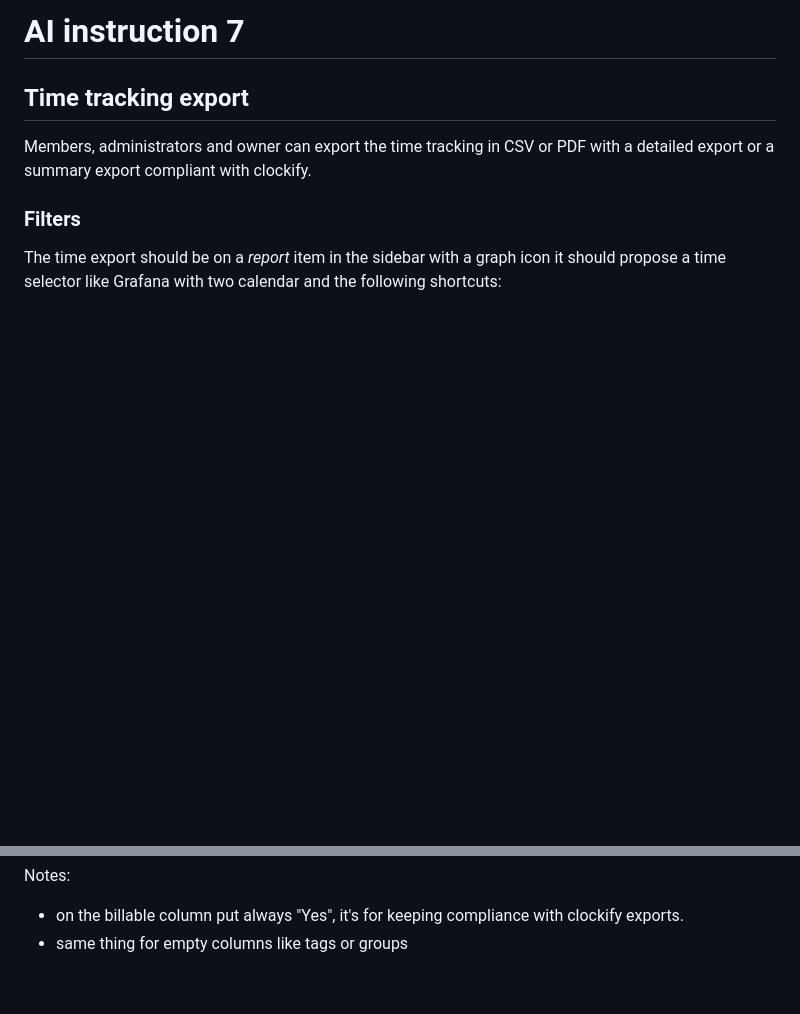
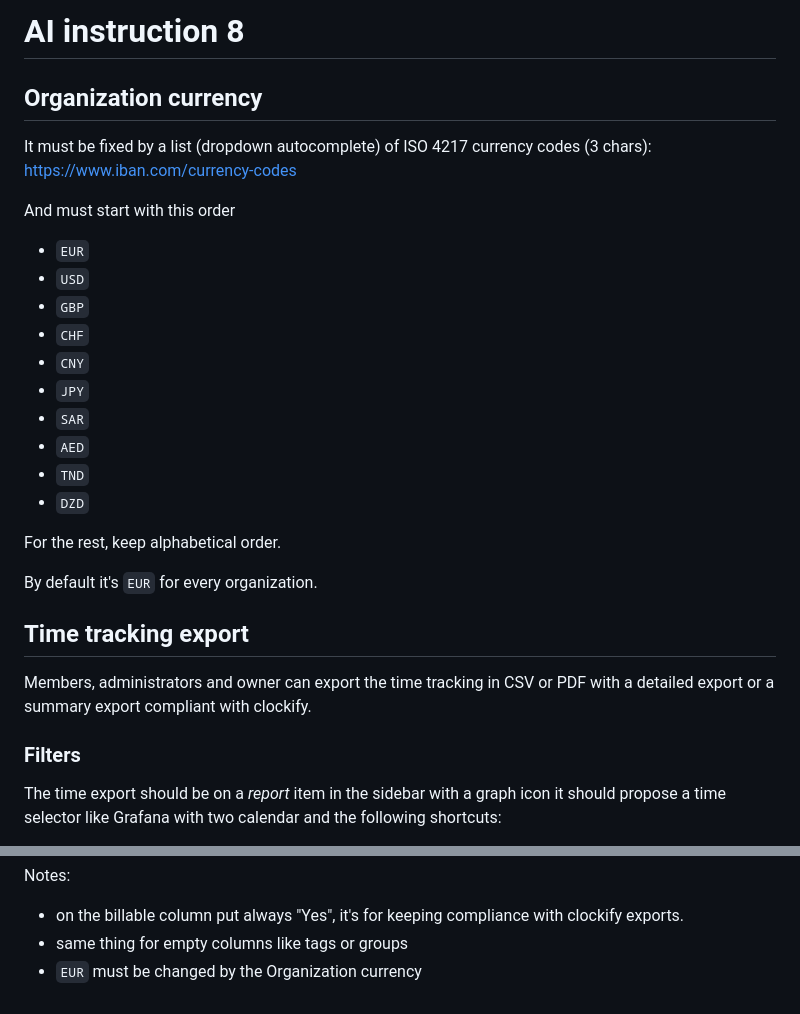
Before and after one commit to cwcloudtech/cwclock, a Markdown page: ai-gen/ai-instruct-8.md, 2 parts joined by grey strips. GitHub-like rendering; blank space fills up the shorter version.

Commit message:
feat(export): change organization currency description

```diff
--- a/ai-gen/ai-instruct-8.md
+++ b/ai-gen/ai-instruct-8.md
@@ -1,4 +1,25 @@
-# AI instruction 7
+# AI instruction 8
+
+## Organization currency
+
+It must be fixed by a list (dropdown autocomplete) of ISO 4217 currency codes (3 chars): https://www.iban.com/currency-codes
+
+And must start with this order
+
+* `EUR`
+* `USD`
+* `GBP`
+* `CHF`
+* `CNY`
+* `JPY`
+* `SAR`
+* `AED`
+* `TND`
+* `DZD`
+
+For the rest, keep alphabetical order.
+
+By default it's `EUR` for every organization.
 
 ## Time tracking export
 
@@ -72,3 +93,4 @@ Of course adapt using the current UI/UX design, icons, etc and keep consistency.
 Notes:
 * on the billable column put always "Yes", it's for keeping compliance with clockify exports.
 * same thing for empty columns like tags or groups
+* `EUR` must be changed by the Organization currency
```
